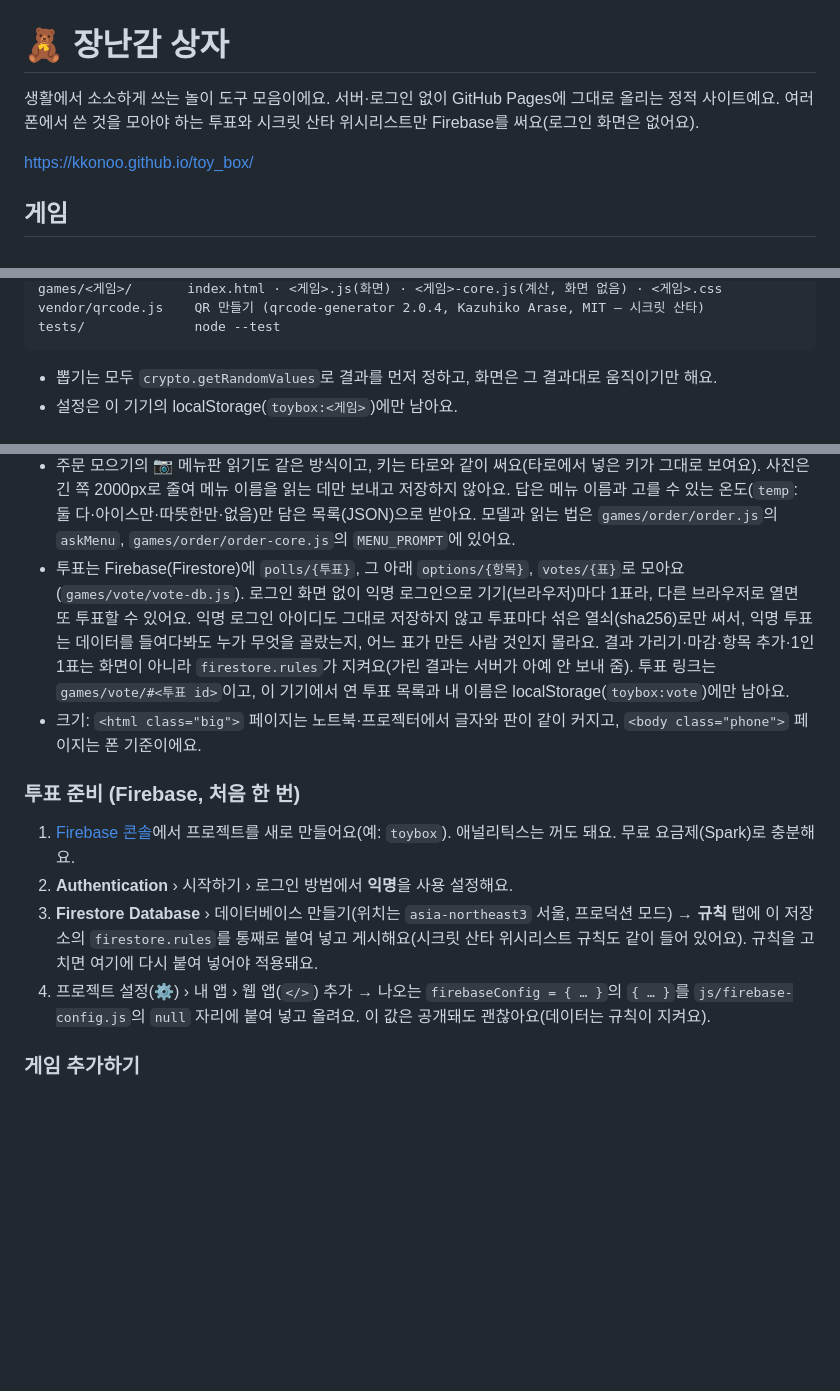
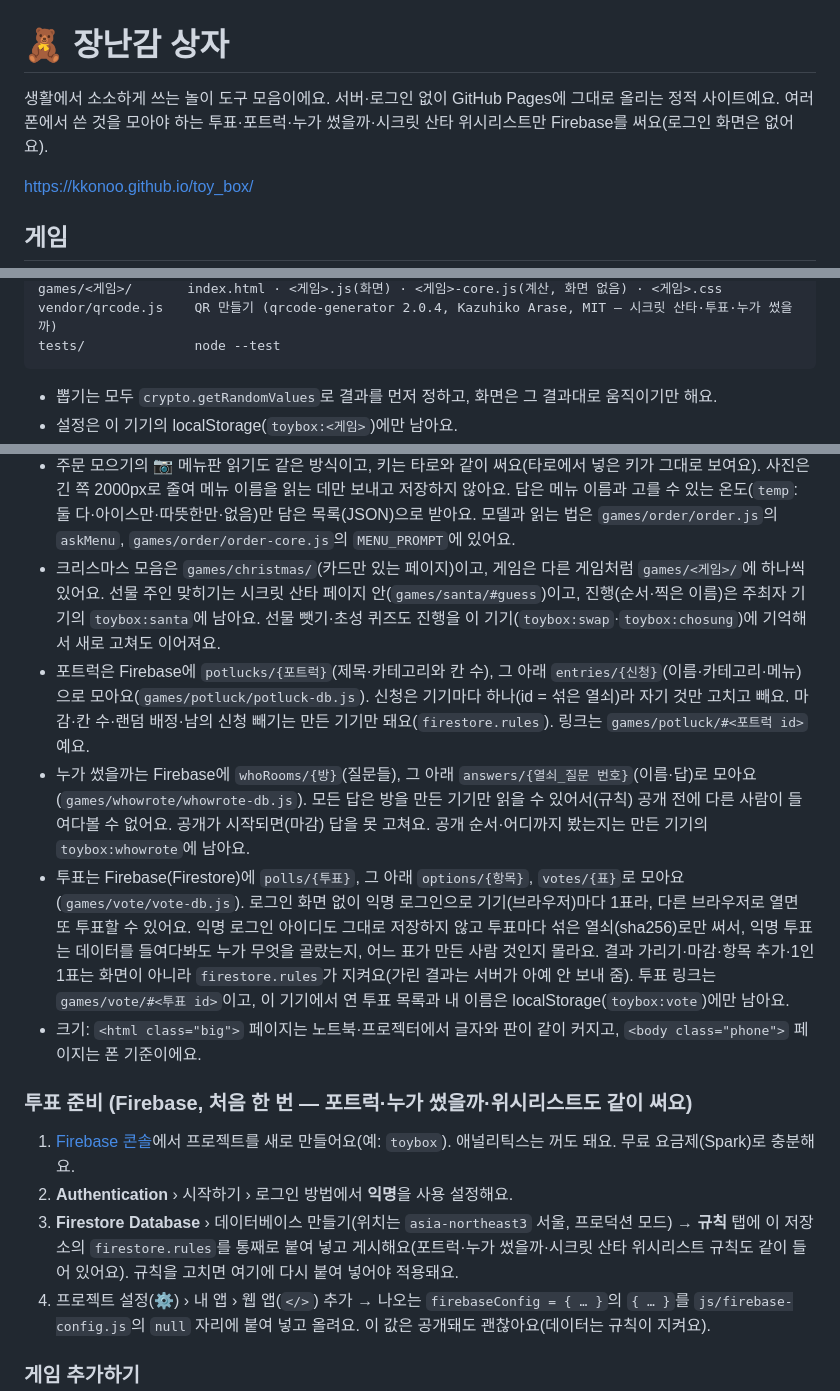
Before and after one commit to kkonoo/toy_box, a Markdown page: README.md, 3 parts joined by grey strips. Rendered like a GitHub page; blank space fills up the shorter version.

Commit message:
README: 크리스마스 모음과 게임 7가지, 저장 위치, Firebase 규칙 안내
Co-Authored-By: Claude Opus 5.5 <noreply@anthropic.com>
Claude-Session: https://claude.ai/code/session_013CY8u7oAwrd9aavLfxqfkx

````diff
--- a/README.md
+++ b/README.md
@@ -1,6 +1,6 @@
 # 🧸 장난감 상자
 
-생활에서 소소하게 쓰는 놀이 도구 모음이에요. 서버·로그인 없이 GitHub Pages에 그대로 올리는 정적 사이트예요. 여러 폰에서 쓴 것을 모아야 하는 투표와 시크릿 산타 위시리스트만 Firebase를 써요(로그인 화면은 없어요).
+생활에서 소소하게 쓰는 놀이 도구 모음이에요. 서버·로그인 없이 GitHub Pages에 그대로 올리는 정적 사이트예요. 여러 폰에서 쓴 것을 모아야 하는 투표·포트럭·누가 썼을까·시크릿 산타 위시리스트만 Firebase를 써요(로그인 화면은 없어요).
 
 https://kkonoo.github.io/toy_box/
 
@@ -38,5 +52,5 @@ firestore.rules     Firestore 보안 규칙 (투표·위시리스트) → Fireba
 games/<게임>/       index.html · <게임>.js(화면) · <게임>-core.js(계산, 화면 없음) · <게임>.css
-vendor/qrcode.js    QR 만들기 (qrcode-generator 2.0.4, Kazuhiko Arase, MIT — 시크릿 산타)
+vendor/qrcode.js    QR 만들기 (qrcode-generator 2.0.4, Kazuhiko Arase, MIT — 시크릿 산타·투표·누가 썼을까)
 tests/              node --test
 ```
 
@@ -46,14 +60,17 @@ tests/              node --test
 - 시크릿 산타 위시리스트는 Firebase(Firestore)의 `santaWishes/{위시 id}/items/{항목}`에 모아요(`games/santa/santa-db.js`). 위시 id(16글자)는 주최자가 매칭할 때 사람마다 만들어 링크에 같이 넣어요: 내 링크엔 내 위시 id(쓰기), 산타 링크엔 받는 사람 위시 id(읽기). 이 id를 아는 사람만 읽고 쓸 수 있고 목록으로는 못 찾아요. 참가자 이름은 저장하지 않아요. 주최자 기기는 이름마다 위시 id를 기억해서(`toybox:santa`), 다시 섞거나 이름을 고쳐도 같은 이름이면 써 둔 위시리스트가 그대로 이어져요. 위시리스트가 생기기 전에 만든 링크엔 위시 칸이 안 보여요.
 - 타로의 🔮 Claude 읽기는 브라우저가 `api.anthropic.com`을 바로 불러요(서버 없음). API 키는 각자 Claude Console에서 만들어 🔑에 넣고, '이 기기에 저장'(localStorage)이나 '이번만 쓰기'(sessionStorage, 탭을 닫으면 지워짐)를 골라요. 모델(`claude-opus-5-5`)과 읽는 법(프롬프트)은 `games/tarot/tarot.js`의 `claudeStream`, `games/tarot/tarot-core.js`의 `READER_SYSTEM`에 있어요.
 - 주문 모으기의 📷 메뉴판 읽기도 같은 방식이고, 키는 타로와 같이 써요(타로에서 넣은 키가 그대로 보여요). 사진은 긴 쪽 2000px로 줄여 메뉴 이름을 읽는 데만 보내고 저장하지 않아요. 답은 메뉴 이름과 고를 수 있는 온도(`temp`: 둘 다·아이스만·따뜻한만·없음)만 담은 목록(JSON)으로 받아요. 모델과 읽는 법은 `games/order/order.js`의 `askMenu`, `games/order/order-core.js`의 `MENU_PROMPT`에 있어요.
+- 크리스마스 모음은 `games/christmas/`(카드만 있는 페이지)이고, 게임은 다른 게임처럼 `games/<게임>/`에 하나씩 있어요. 선물 주인 맞히기는 시크릿 산타 페이지 안(`games/santa/#guess`)이고, 진행(순서·찍은 이름)은 주최자 기기의 `toybox:santa`에 남아요. 선물 뺏기·초성 퀴즈도 진행을 이 기기(`toybox:swap`·`toybox:chosung`)에 기억해서 새로 고쳐도 이어져요.
+- 포트럭은 Firebase에 `potlucks/{포트럭}`(제목·카테고리와 칸 수), 그 아래 `entries/{신청}`(이름·카테고리·메뉴)으로 모아요(`games/potluck/potluck-db.js`). 신청은 기기마다 하나(id = 섞은 열쇠)라 자기 것만 고치고 빼요. 마감·칸 수·랜덤 배정·남의 신청 빼기는 만든 기기만 돼요(`firestore.rules`). 링크는 `games/potluck/#<포트럭 id>`예요.
+- 누가 썼을까는 Firebase에 `whoRooms/{방}`(질문들), 그 아래 `answers/{열쇠_질문 번호}`(이름·답)로 모아요(`games/whowrote/whowrote-db.js`). 모든 답은 방을 만든 기기만 읽을 수 있어서(규칙) 공개 전에 다른 사람이 들여다볼 수 없어요. 공개가 시작되면(마감) 답을 못 고쳐요. 공개 순서·어디까지 봤는지는 만든 기기의 `toybox:whowrote`에 남아요.
 - 투표는 Firebase(Firestore)에 `polls/{투표}`, 그 아래 `options/{항목}`, `votes/{표}`로 모아요(`games/vote/vote-db.js`). 로그인 화면 없이 익명 로그인으로 기기(브라우저)마다 1표라, 다른 브라우저로 열면 또 투표할 수 있어요. 익명 로그인 아이디도 그대로 저장하지 않고 투표마다 섞은 열쇠(sha256)로만 써서, 익명 투표는 데이터를 들여다봐도 누가 무엇을 골랐는지, 어느 표가 만든 사람 것인지 몰라요. 결과 가리기·마감·항목 추가·1인 1표는 화면이 아니라 `firestore.rules`가 지켜요(가린 결과는 서버가 아예 안 보내 줌). 투표 링크는 `games/vote/#<투표 id>`이고, 이 기기에서 연 투표 목록과 내 이름은 localStorage(`toybox:vote`)에만 남아요.
 - 크기: `<html class="big">` 페이지는 노트북·프로젝터에서 글자와 판이 같이 커지고, `<body class="phone">` 페이지는 폰 기준이에요.
 
-### 투표 준비 (Firebase, 처음 한 번)
+### 투표 준비 (Firebase, 처음 한 번 — 포트럭·누가 썼을까·위시리스트도 같이 써요)
 
 1. [Firebase 콘솔](https://console.firebase.google.com)에서 프로젝트를 새로 만들어요(예: `toybox`). 애널리틱스는 꺼도 돼요. 무료 요금제(Spark)로 충분해요.
 2. **Authentication** › 시작하기 › 로그인 방법에서 **익명**을 사용 설정해요.
-3. **Firestore Database** › 데이터베이스 만들기(위치는 `asia-northeast3` 서울, 프로덕션 모드) → **규칙** 탭에 이 저장소의 `firestore.rules`를 통째로 붙여 넣고 게시해요(시크릿 산타 위시리스트 규칙도 같이 들어 있어요). 규칙을 고치면 여기에 다시 붙여 넣어야 적용돼요.
+3. **Firestore Database** › 데이터베이스 만들기(위치는 `asia-northeast3` 서울, 프로덕션 모드) → **규칙** 탭에 이 저장소의 `firestore.rules`를 통째로 붙여 넣고 게시해요(포트럭·누가 썼을까·시크릿 산타 위시리스트 규칙도 같이 들어 있어요). 규칙을 고치면 여기에 다시 붙여 넣어야 적용돼요.
 4. 프로젝트 설정(⚙️) › 내 앱 › 웹 앱(`</>`) 추가 → 나오는 `firebaseConfig = { … }`의 `{ … }`를 `js/firebase-config.js`의 `null` 자리에 붙여 넣고 올려요. 이 값은 공개돼도 괜찮아요(데이터는 규칙이 지켜요).
 
 ### 게임 추가하기
````
Also changed, not shown: other parts of README.md (+18 -4 lines).
